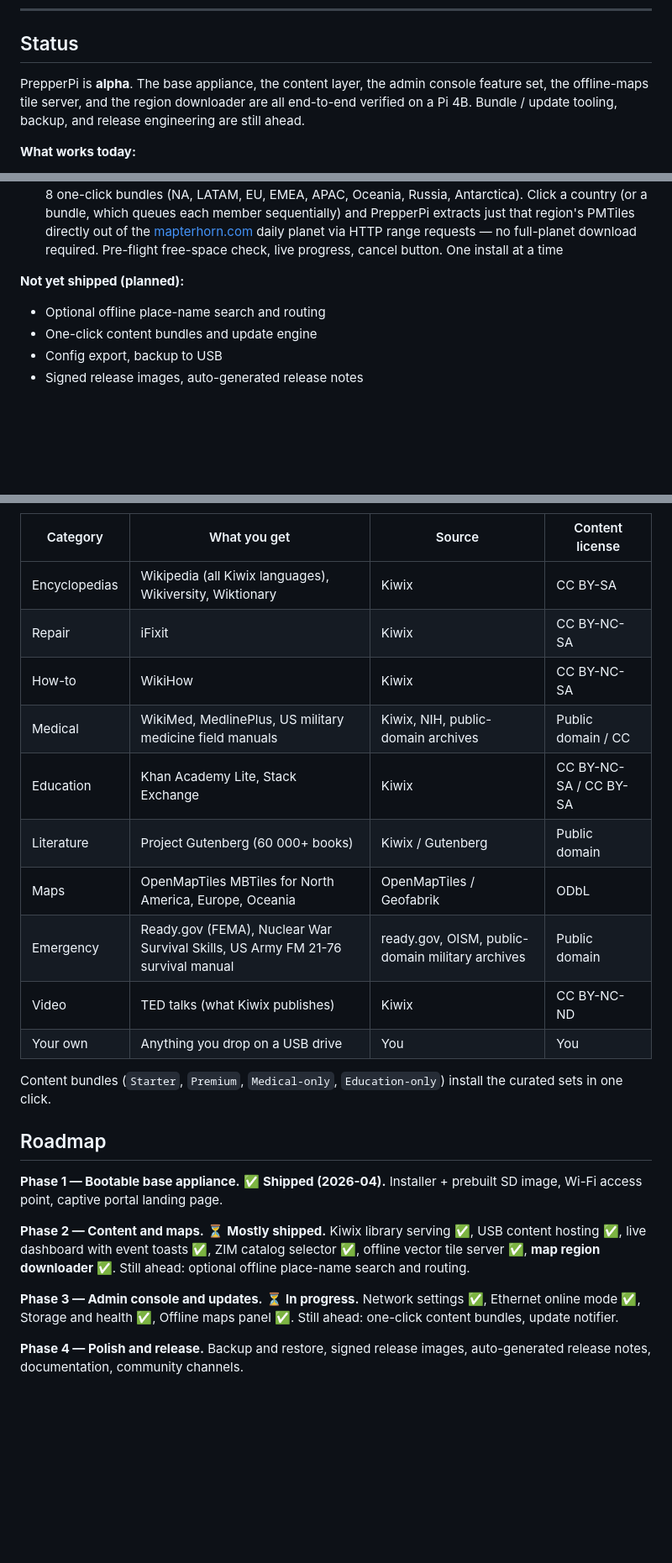
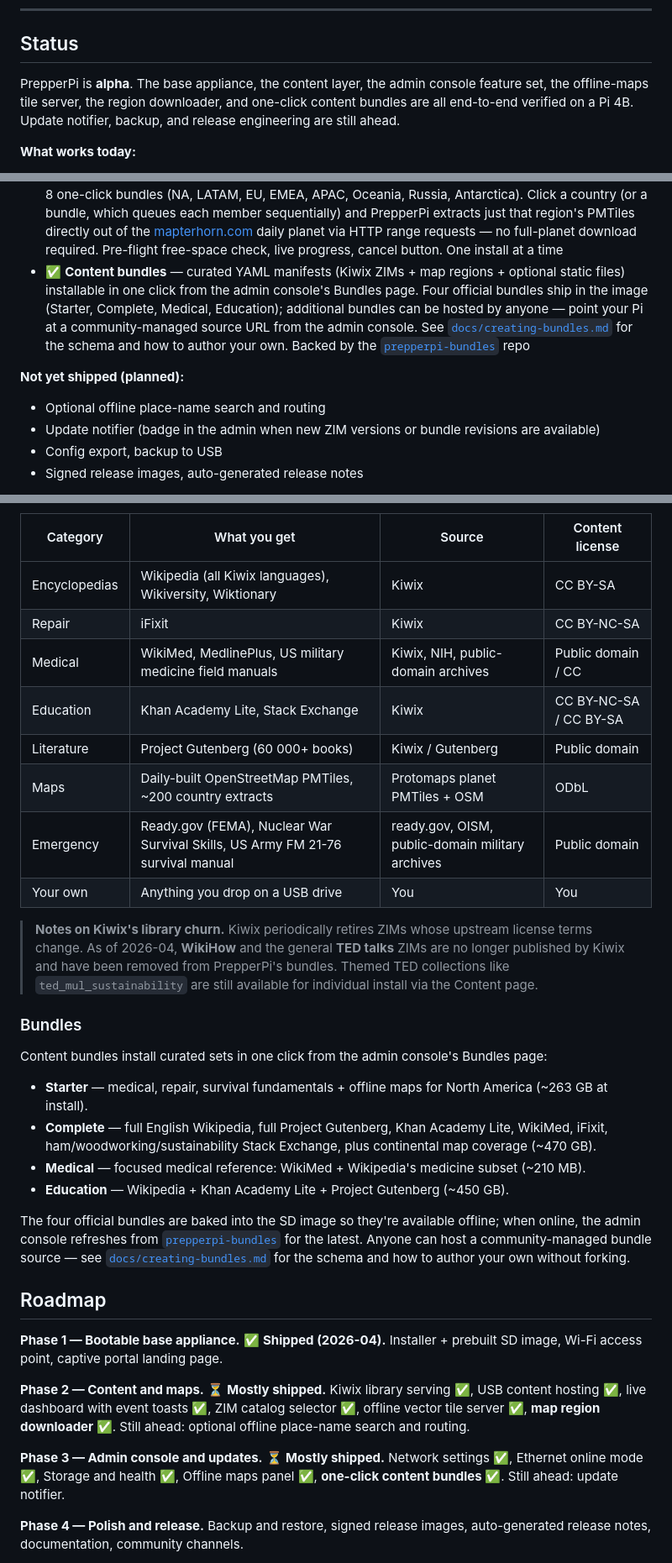
Before and after one commit to jmarler/prepperpi, a Markdown page: README.md, 3 parts joined by grey strips. Shown at 84% size. Rendered like a GitHub page; blank space fills up the shorter version.

Commit message:
docs(README): reflect bundle work + Kiwix catalog churn
- "What works today" now includes the Content bundles bullet (the four
  shipped bundles + the multi-source / community-hostable design).
- Roadmap moves "one-click content bundles" from planned to shipped;
  Phase 3 status updated.
- Content table drops the "How-to | WikiHow" and "Video | TED talks"
  rows because Kiwix has retired both ZIMs (license churn). Adds a
  short note explaining the situation and pointing at
  ted_mul_sustainability as the still-available themed alternative.
- Maps row reframed: was OpenMapTiles/Geofabrik-flavored; now
  describes the actual delivery (Protomaps daily PMTiles + ~200
  country extracts) per the E3-S2 pivot.
- Drops "WikiHow" from the licensing-caveat paragraph.
- Drops "Premium-equivalent" framing from the storage sizing line per
  Jon's earlier guidance — bundles are named for what they include,
  not what commercial product they parallel.
- Adds a Bundles subsection under Content listing the four official
  bundles, their approximate sizes, and a pointer to the
  prepperpi-bundles repo / docs/creating-bundles.md for community
  authoring.

All 35 unit tests still pass.

```diff
--- a/README.md
+++ b/README.md
@@ -16,7 +16,7 @@ Self-hosted Wi-Fi. Offline Wikipedia, maps, medical references, repair guides, a
 
 ## Status
 
-PrepperPi is **alpha**. The base appliance, the content layer, the admin console feature set, the offline-maps tile server, and the region downloader are all end-to-end verified on a Pi 4B. Bundle / update tooling, backup, and release engineering are still ahead.
+PrepperPi is **alpha**. The base appliance, the content layer, the admin console feature set, the offline-maps tile server, the region downloader, and one-click content bundles are all end-to-end verified on a Pi 4B. Update notifier, backup, and release engineering are still ahead.
 
 **What works today:**
 
@@ -33,11 +33,12 @@ PrepperPi is **alpha**. The base appliance, the content layer, the admin console
 - ✅ **Content catalog** — browse the full Kiwix library (~3500 ZIMs) filterable by language, category, size, and name; queue selected items for resumable background download via aria2c; pause / resume / cancel / clear from the same page. Downloads land in internal storage (SD card)
 - ✅ **Offline maps — tile server** — drop an OpenMapTiles `.mbtiles` or `.pmtiles` into `/srv/prepperpi/maps/` and a full-screen MapLibre GL JS map of the installed region(s) appears at `/maps/`; multiple regions render seamlessly via a composite OSM-Bright style with one source per region; per-region uninstall from the admin console. No-JS users see a static fallback so the page is never blank
 - ✅ **Offline maps — region downloader** — admin console catalog of ~200 ISO countries grouped into 8 one-click bundles (NA, LATAM, EU, EMEA, APAC, Oceania, Russia, Antarctica). Click a country (or a bundle, which queues each member sequentially) and PrepperPi extracts just that region's PMTiles directly out of the [mapterhorn.com](https://download.mapterhorn.com/) daily planet via HTTP range requests — no full-planet download required. Pre-flight free-space check, live progress, cancel button. One install at a time
+- ✅ **Content bundles** — curated YAML manifests (Kiwix ZIMs + map regions + optional static files) installable in one click from the admin console's Bundles page. Four official bundles ship in the image (Starter, Complete, Medical, Education); additional bundles can be hosted by anyone — point your Pi at a community-managed source URL from the admin console. See [`docs/creating-bundles.md`](docs/creating-bundles.md) for the schema and how to author your own. Backed by the [`prepperpi-bundles`](https://github.com/jmarler/prepperpi-bundles) repo
 
 **Not yet shipped (planned):**
 
 - Optional offline place-name search and routing
-- One-click content bundles and update engine
+- Update notifier (badge in the admin when new ZIM versions or bundle revisions are available)
 - Config export, backup to USB
 - Signed release images, auto-generated release notes
 
@@ -160,16 +161,36 @@ PrepperPi ships the *downloader*, never the content itself. Here's what you can
 |---|---|---|---|
 | Encyclopedias | Wikipedia (all Kiwix languages), Wikiversity, Wiktionary | Kiwix | CC BY-SA |
 | Repair | iFixit | Kiwix | CC BY-NC-SA |
-| How-to | WikiHow | Kiwix | CC BY-NC-SA |
 | Medical | WikiMed, MedlinePlus, US military medicine field manuals | Kiwix, NIH, public-domain archives | Public domain / CC |
 | Education | Khan Academy Lite, Stack Exchange | Kiwix | CC BY-NC-SA / CC BY-SA |
 | Literature | Project Gutenberg (60 000+ books) | Kiwix / Gutenberg | Public domain |
-| Maps | OpenMapTiles MBTiles for North America, Europe, Oceania | OpenMapTiles / Geofabrik | ODbL |
+| Maps | Daily-built OpenStreetMap PMTiles, ~200 country extracts | Protomaps planet PMTiles + OSM | ODbL |
 | Emergency | Ready.gov (FEMA), Nuclear War Survival Skills, US Army FM 21-76 survival manual | ready.gov, OISM, public-domain military archives | Public domain |
-| Video | TED talks (what Kiwix publishes) | Kiwix | CC BY-NC-ND |
 | Your own | Anything you drop on a USB drive | You | You |
 
-Content bundles (`Starter`, `Premium`, `Medical-only`, `Education-only`) install the curated sets in one click.
+> **Notes on Kiwix's library churn.** Kiwix periodically retires ZIMs whose
+> upstream license terms change. As of 2026-04, **WikiHow** and the general
+> **TED talks** ZIMs are no longer published by Kiwix and have been removed
+> from PrepperPi's bundles. Themed TED collections like
+> `ted_mul_sustainability` are still available for individual install via
+> the Content page.
+
+### Bundles
+
+Content bundles install curated sets in one click from the admin console's
+Bundles page:
+
+- **Starter** — medical, repair, survival fundamentals + offline maps for North America (~263 GB at install).
+- **Complete** — full English Wikipedia, full Project Gutenberg, Khan Academy Lite, WikiMed, iFixit, ham/woodworking/sustainability Stack Exchange, plus continental map coverage (~470 GB).
+- **Medical** — focused medical reference: WikiMed + Wikipedia's medicine subset (~210 MB).
+- **Education** — Wikipedia + Khan Academy Lite + Project Gutenberg (~450 GB).
+
+The four official bundles are baked into the SD image so they're available
+offline; when online, the admin console refreshes from
+[`prepperpi-bundles`](https://github.com/jmarler/prepperpi-bundles) for the
+latest. Anyone can host a community-managed bundle source — see
+[`docs/creating-bundles.md`](docs/creating-bundles.md) for the schema and
+how to author your own without forking.
 
 ## Roadmap
 
@@ -177,7 +198,7 @@ Content bundles (`Starter`, `Premium`, `Medical-only`, `Education-only`) install
 
 **Phase 2 — Content and maps.** ⏳ **Mostly shipped.** Kiwix library serving ✅, USB content hosting ✅, live dashboard with event toasts ✅, ZIM catalog selector ✅, offline vector tile server ✅, **map region downloader ✅**. Still ahead: optional offline place-name search and routing.
 
-**Phase 3 — Admin console and updates.** ⏳ **In progress.** Network settings ✅, Ethernet online mode ✅, Storage and health ✅, Offline maps panel ✅. Still ahead: one-click content bundles, update notifier.
+**Phase 3 — Admin console and updates.** ⏳ **Mostly shipped.** Network settings ✅, Ethernet online mode ✅, Storage and health ✅, Offline maps panel ✅, **one-click content bundles ✅**. Still ahead: update notifier.
 
 **Phase 4 — Polish and release.** Backup and restore, signed release images, auto-generated release notes, documentation, community channels.
 
```
Also changed, not shown: other parts of README.md (+3 -3 lines).
